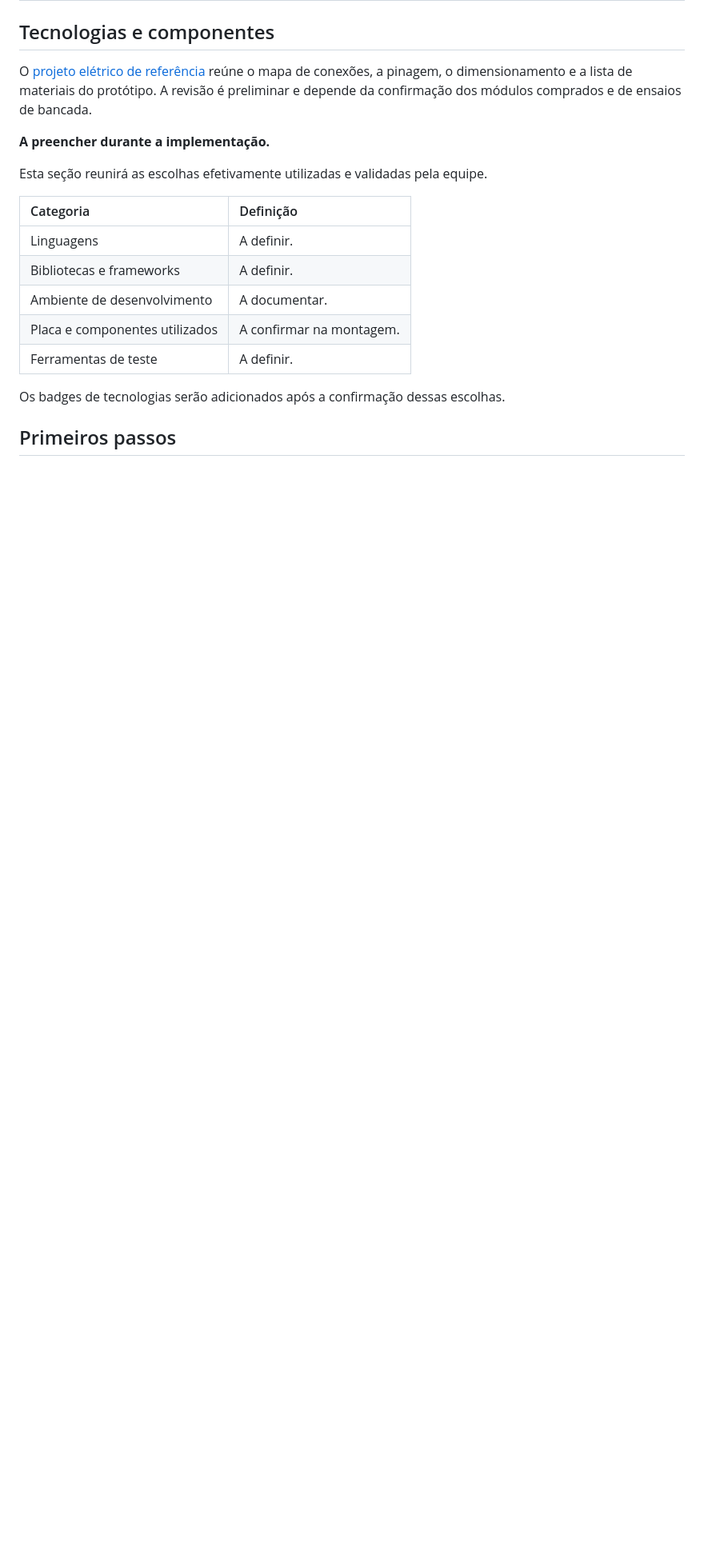
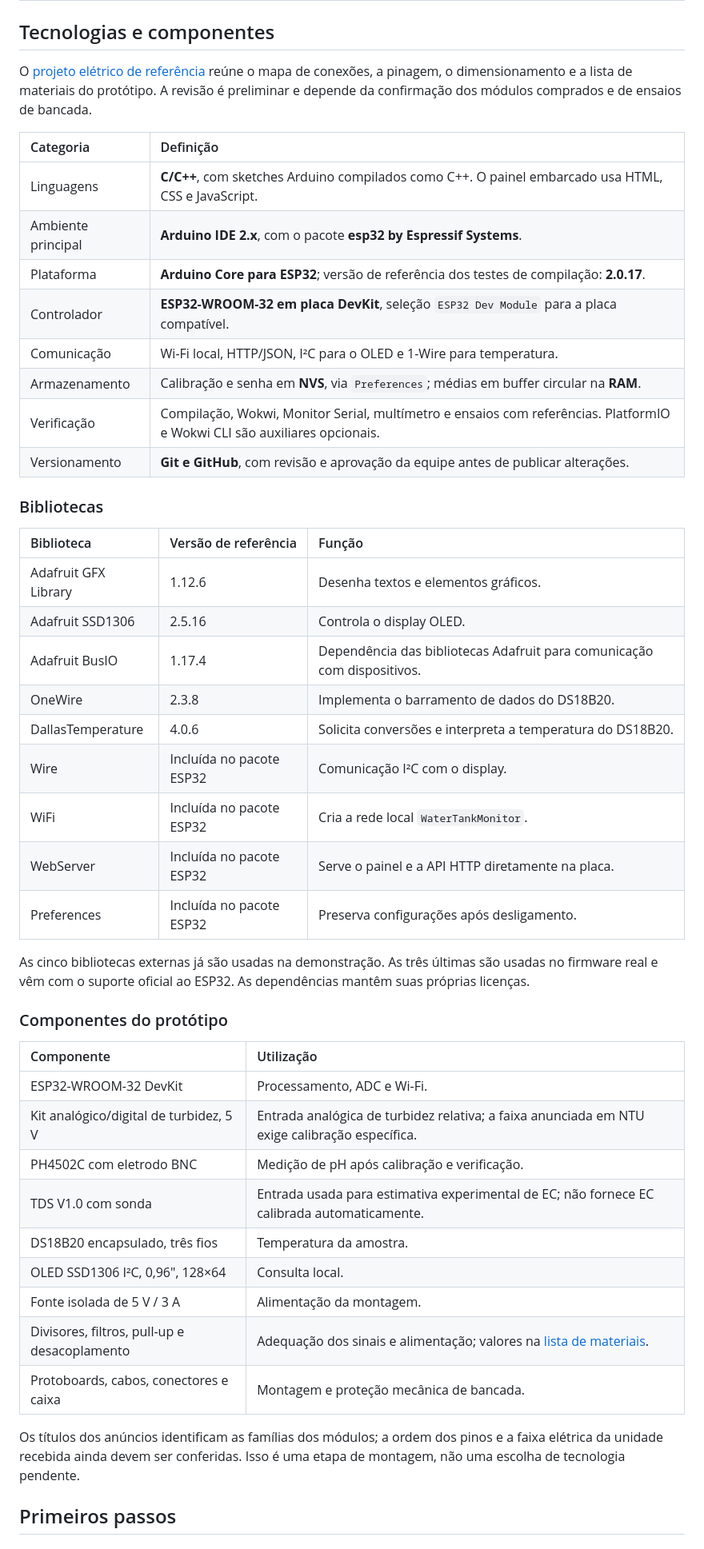
Before and after one commit to Jvscopel27/Water-Tank-monitor, a Markdown page: README.md, the part around one of its changes. Shown at 80% size. Drawn GitHub-style; blank space fills up the shorter version.

```diff
--- a/README.md
+++ b/README.md
@@ -89,19 +94,48 @@ A meta dos ensaios é atualizar o painel e o display a cada **5 segundos**, resp
 
 O [projeto elétrico de referência](hardware/README.md) reúne o mapa de conexões, a pinagem, o dimensionamento e a lista de materiais do protótipo. A revisão é preliminar e depende da confirmação dos módulos comprados e de ensaios de bancada.
 
-**A preencher durante a implementação.**
-
-Esta seção reunirá as escolhas efetivamente utilizadas e validadas pela equipe.
-
 | Categoria | Definição |
 | :--- | :--- |
-| Linguagens | A definir. |
-| Bibliotecas e frameworks | A definir. |
-| Ambiente de desenvolvimento | A documentar. |
-| Placa e componentes utilizados | A confirmar na montagem. |
-| Ferramentas de teste | A definir. |
+| Linguagens | **C/C++**, com sketches Arduino compilados como C++. O painel embarcado usa HTML, CSS e JavaScript. |
+| Ambiente principal | **Arduino IDE 2.x**, com o pacote **esp32 by Espressif Systems**. |
+| Plataforma | **Arduino Core para ESP32**; versão de referência dos testes de compilação: **2.0.17**. |
+| Controlador | **ESP32-WROOM-32 em placa DevKit**, seleção `ESP32 Dev Module` para a placa compatível. |
+| Comunicação | Wi-Fi local, HTTP/JSON, I²C para o OLED e 1-Wire para temperatura. |
+| Armazenamento | Calibração e senha em **NVS**, via `Preferences`; médias em buffer circular na **RAM**. |
+| Verificação | Compilação, Wokwi, Monitor Serial, multímetro e ensaios com referências. PlatformIO e Wokwi CLI são auxiliares opcionais. |
+| Versionamento | **Git e GitHub**, com revisão e aprovação da equipe antes de publicar alterações. |
 
-Os badges de tecnologias serão adicionados após a confirmação dessas escolhas.
+### Bibliotecas
+
+| Biblioteca | Versão de referência | Função |
+| :--- | :--- | :--- |
+| Adafruit GFX Library | 1.12.6 | Desenha textos e elementos gráficos. |
+| Adafruit SSD1306 | 2.5.16 | Controla o display OLED. |
+| Adafruit BusIO | 1.17.4 | Dependência das bibliotecas Adafruit para comunicação com dispositivos. |
+| OneWire | 2.3.8 | Implementa o barramento de dados do DS18B20. |
+| DallasTemperature | 4.0.6 | Solicita conversões e interpreta a temperatura do DS18B20. |
+| Wire | Incluída no pacote ESP32 | Comunicação I²C com o display. |
+| WiFi | Incluída no pacote ESP32 | Cria a rede local `WaterTankMonitor`. |
+| WebServer | Incluída no pacote ESP32 | Serve o painel e a API HTTP diretamente na placa. |
+| Preferences | Incluída no pacote ESP32 | Preserva configurações após desligamento. |
+
+As cinco bibliotecas externas já são usadas na demonstração. As três últimas são usadas no firmware real e vêm com o suporte oficial ao ESP32. As dependências mantêm suas próprias licenças.
+
+### Componentes do protótipo
+
+| Componente | Utilização |
+| :--- | :--- |
+| ESP32-WROOM-32 DevKit | Processamento, ADC e Wi-Fi. |
+| Kit analógico/digital de turbidez, 5 V | Entrada analógica de turbidez relativa; a faixa anunciada em NTU exige calibração específica. |
+| PH4502C com eletrodo BNC | Medição de pH após calibração e verificação. |
+| TDS V1.0 com sonda | Entrada usada para estimativa experimental de EC; não fornece EC calibrada automaticamente. |
+| DS18B20 encapsulado, três fios | Temperatura da amostra. |
+| OLED SSD1306 I²C, 0,96", 128×64 | Consulta local. |
+| Fonte isolada de 5 V / 3 A | Alimentação da montagem. |
+| Divisores, filtros, pull-up e desacoplamento | Adequação dos sinais e alimentação; valores na [lista de materiais](hardware/bom.csv). |
+| Protoboards, cabos, conectores e caixa | Montagem e proteção mecânica de bancada. |
+
+Os títulos dos anúncios identificam as famílias dos módulos; a ordem dos pinos e a faixa elétrica da unidade recebida ainda devem ser conferidas. Isso é uma etapa de montagem, não uma escolha de tecnologia pendente.
 
 ## Primeiros passos
 
```
Also changed, not shown: other parts of README.md (+36 -13 lines), AGENTS.md (added, +9 -0 lines), docs/DECISOES.md (added, +52 -0 lines), simulation/wokwi/README.md (added, +76 -0 lines), hardware/Tela OLED.png (added), 8 other files.
